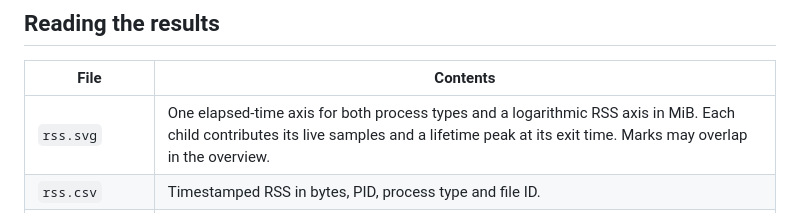
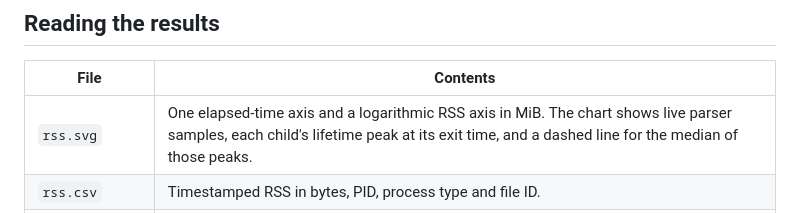
Before and after one commit to ArcsinX/tree-sitter-parse, a Markdown page: README.md, the part around the change. GitHub-like rendering.

Commit message:
Show median parser peak RSS in timeline pictures

```diff
--- a/README.md
+++ b/README.md
@@ -61,7 +61,7 @@ See `CPP_EXTENSIONS` in `benchmark.py` for the full list.
 
 | File | Contents |
 | --- | --- |
-| `rss.svg` | One elapsed-time axis for both process types and a logarithmic RSS axis in MiB. Each child contributes its live samples and a lifetime peak at its exit time. Marks may overlap in the overview. |
+| `rss.svg` | One elapsed-time axis and a logarithmic RSS axis in MiB. The chart shows live parser samples, each child's lifetime peak at its exit time, and a dashed line for the median of those peaks. |
 | `rss.csv` | Timestamped RSS in bytes, PID, process type and file ID. |
 | `files.csv` | File ID, PID, path, grammar, start and end on the same clock, exit status, OS-reported lifetime peak RSS in bytes, and live sample count. File IDs distinguish processes even when the OS reuses PIDs. |
 | `summary.json` | Revision, timings, file counts, and maximum RSS. |
```
Also changed, not shown: results/below-45-mib/rss.png, results/rss-linear.png, results/shortened-full/rss-comparison.png, 1 other file.
